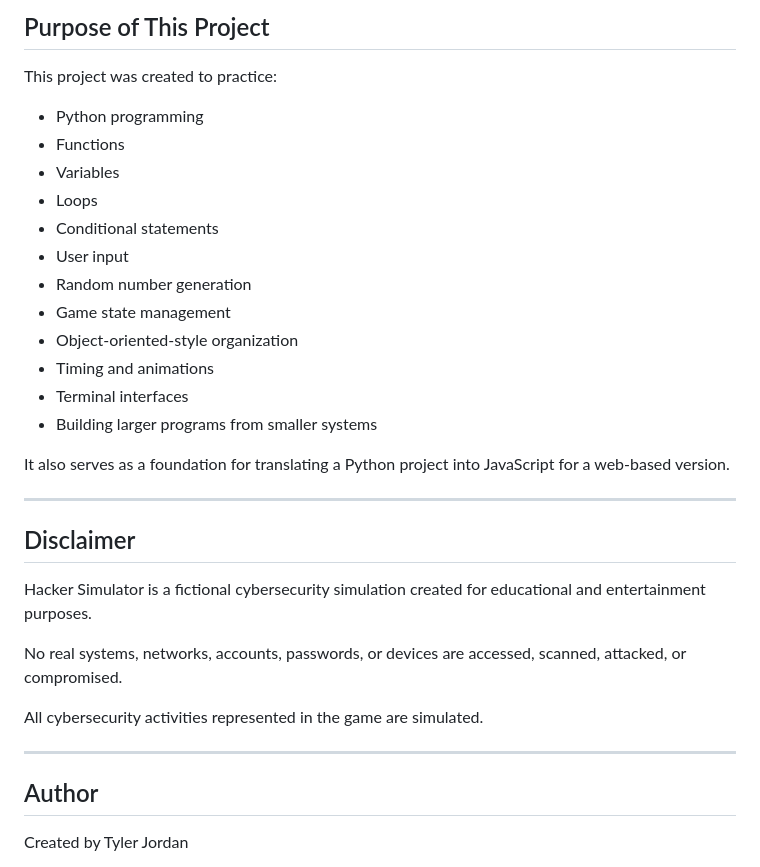
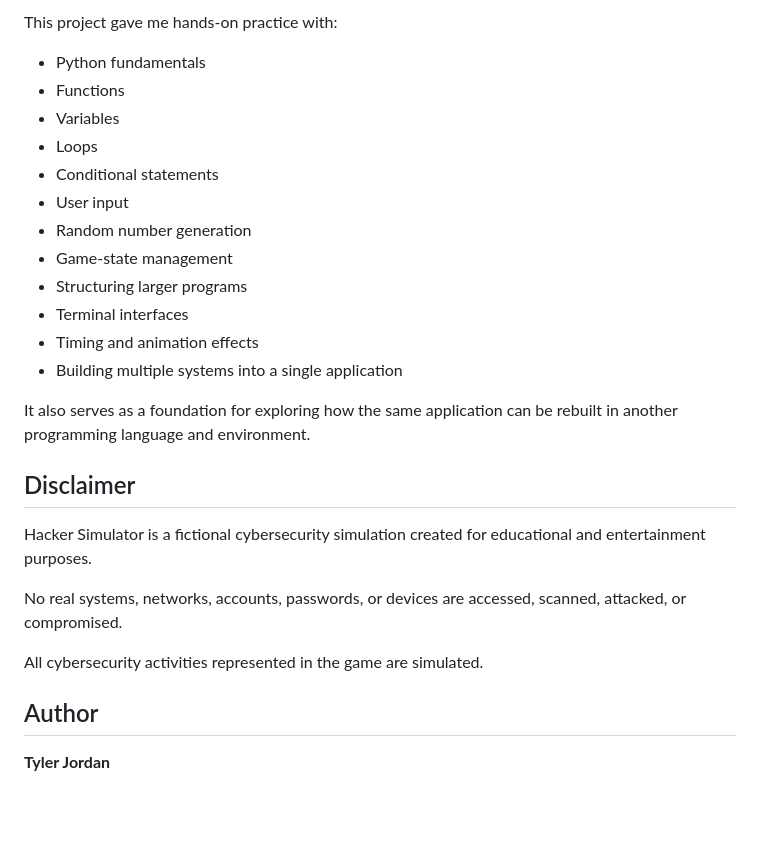
Before and after one commit to tjordanart/hacker-simulator, a Markdown page: README.md, the part around one of its changes. Drawn GitHub-style; blank space fills up the shorter version.

```diff
--- a/README.md
+++ b/README.md
@@ -155,24 +131,20 @@ This will allow the same game concepts to be presented through an interactive br
 
-## Purpose of This Project
+This project gave me hands-on practice with:
 
-This project was created to practice:
+- Python fundamentals
+- Functions
+- Variables
+- Loops
+- Conditional statements
+- User input
+- Random number generation
+- Game-state management
+- Structuring larger programs
+- Terminal interfaces
+- Timing and animation effects
+- Building multiple systems into a single application
 
-* Python programming
-* Functions
-* Variables
-* Loops
-* Conditional statements
-* User input
-* Random number generation
-* Game state management
-* Object-oriented-style organization
-* Timing and animations
-* Terminal interfaces
-* Building larger programs from smaller systems
-
-It also serves as a foundation for translating a Python project into JavaScript for a web-based version.
-
----
+It also serves as a foundation for exploring how the same application can be rebuilt in another programming language and environment.
 
 ## Disclaimer
 
@@ -182,9 +154,7 @@ No real systems, networks, accounts, passwords, or devices are accessed, scanned
 
 All cybersecurity activities represented in the game are simulated.
 
----
-
 ## Author
 
-Created by Tyler Jordan
+**Tyler Jordan**
 
```
Also changed, not shown: other parts of README.md (+72 -95 lines).
